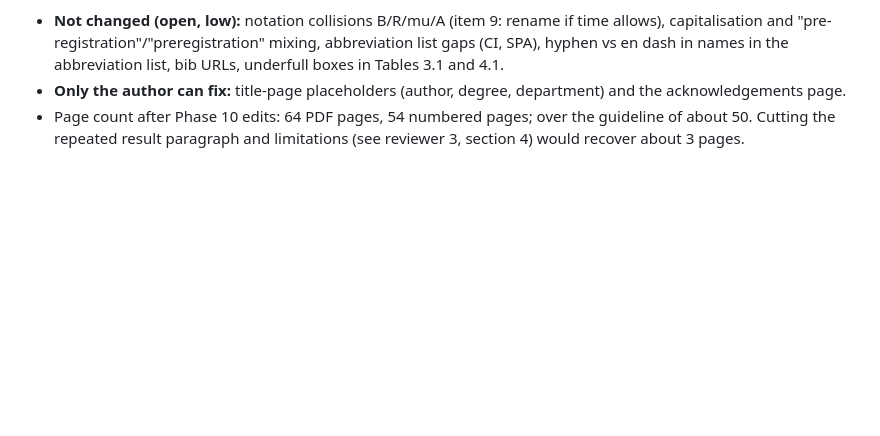
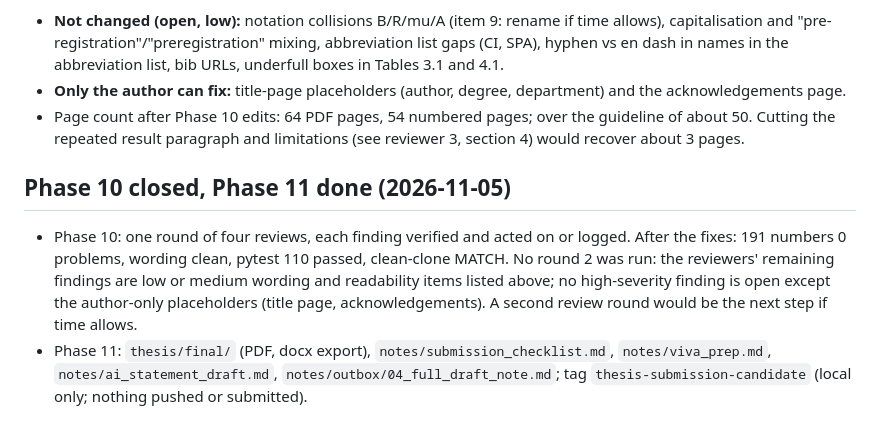
Before and after one commit to sanjeevr123/DSE4201-Project, a Markdown page: docs/EXECUTION_LOG.md, the part around the change. GitHub-like rendering; blank space fills up the shorter version.

Commit message:
Log Phase 10 close and Phase 11

```diff
--- a/docs/EXECUTION_LOG.md
+++ b/docs/EXECUTION_LOG.md
@@ -202,3 +202,7 @@ Headline numbers, Tables 7.1-7.3, Table 6.x, calibration, post hoc, data counts
 - **Not changed (open, low):** notation collisions B/R/mu/A (item 9: rename if time allows), capitalisation and "pre-registration"/"preregistration" mixing, abbreviation list gaps (CI, SPA), hyphen vs en dash in names in the abbreviation list, bib URLs, underfull boxes in Tables 3.1 and 4.1.
 - **Only the author can fix:** title-page placeholders (author, degree, department) and the acknowledgements page.
 - Page count after Phase 10 edits: 64 PDF pages, 54 numbered pages; over the guideline of about 50. Cutting the repeated result paragraph and limitations (see reviewer 3, section 4) would recover about 3 pages.
+
+## Phase 10 closed, Phase 11 done (2026-11-05)
+- Phase 10: one round of four reviews, each finding verified and acted on or logged. After the fixes: 191 numbers 0 problems, wording clean, pytest 110 passed, clean-clone MATCH. No round 2 was run: the reviewers' remaining findings are low or medium wording and readability items listed above; no high-severity finding is open except the author-only placeholders (title page, acknowledgements). A second review round would be the next step if time allows.
+- Phase 11: `thesis/final/` (PDF, docx export), `notes/submission_checklist.md`, `notes/viva_prep.md`, `notes/ai_statement_draft.md`, `notes/outbox/04_full_draft_note.md`; tag `thesis-submission-candidate` (local only; nothing pushed or submitted).
```
